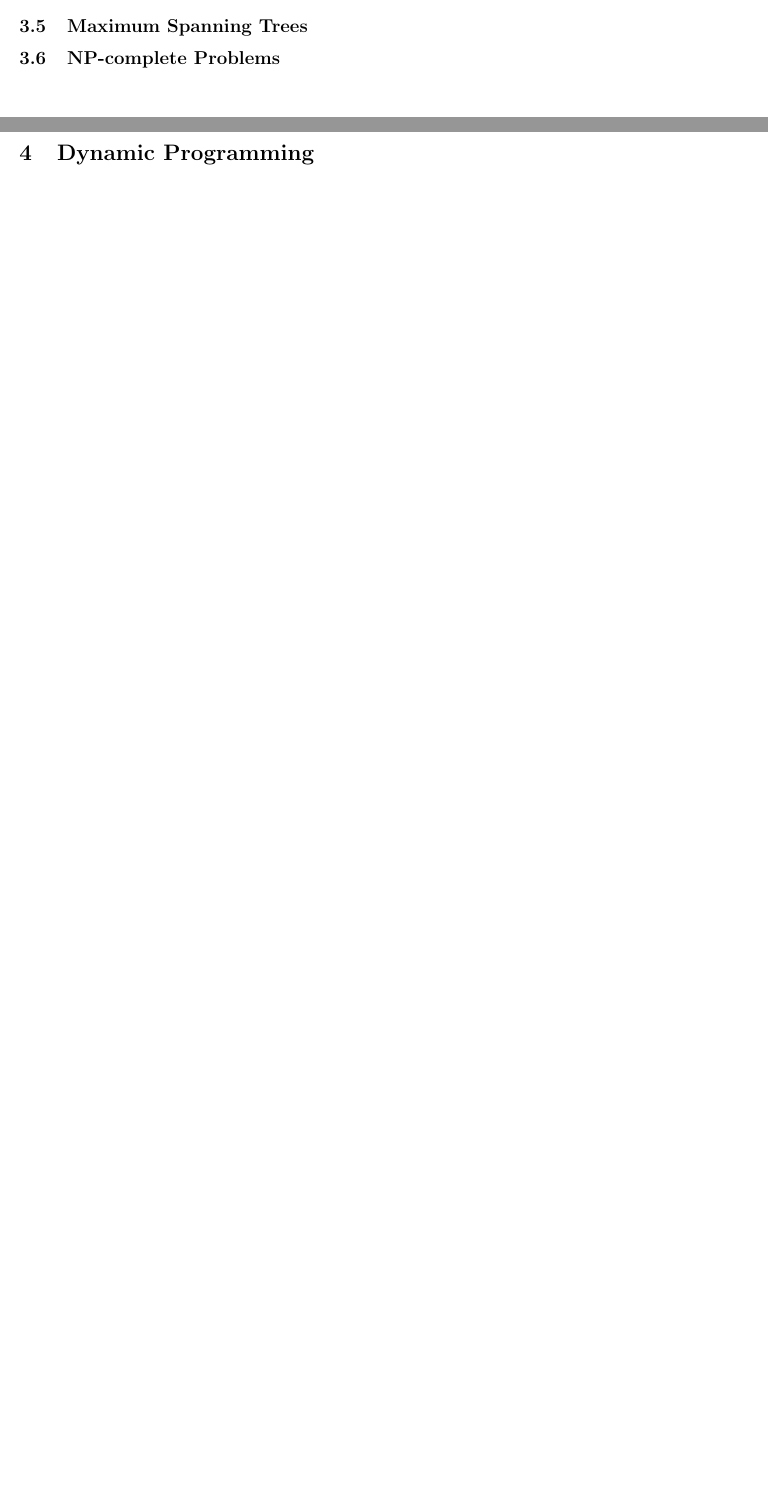
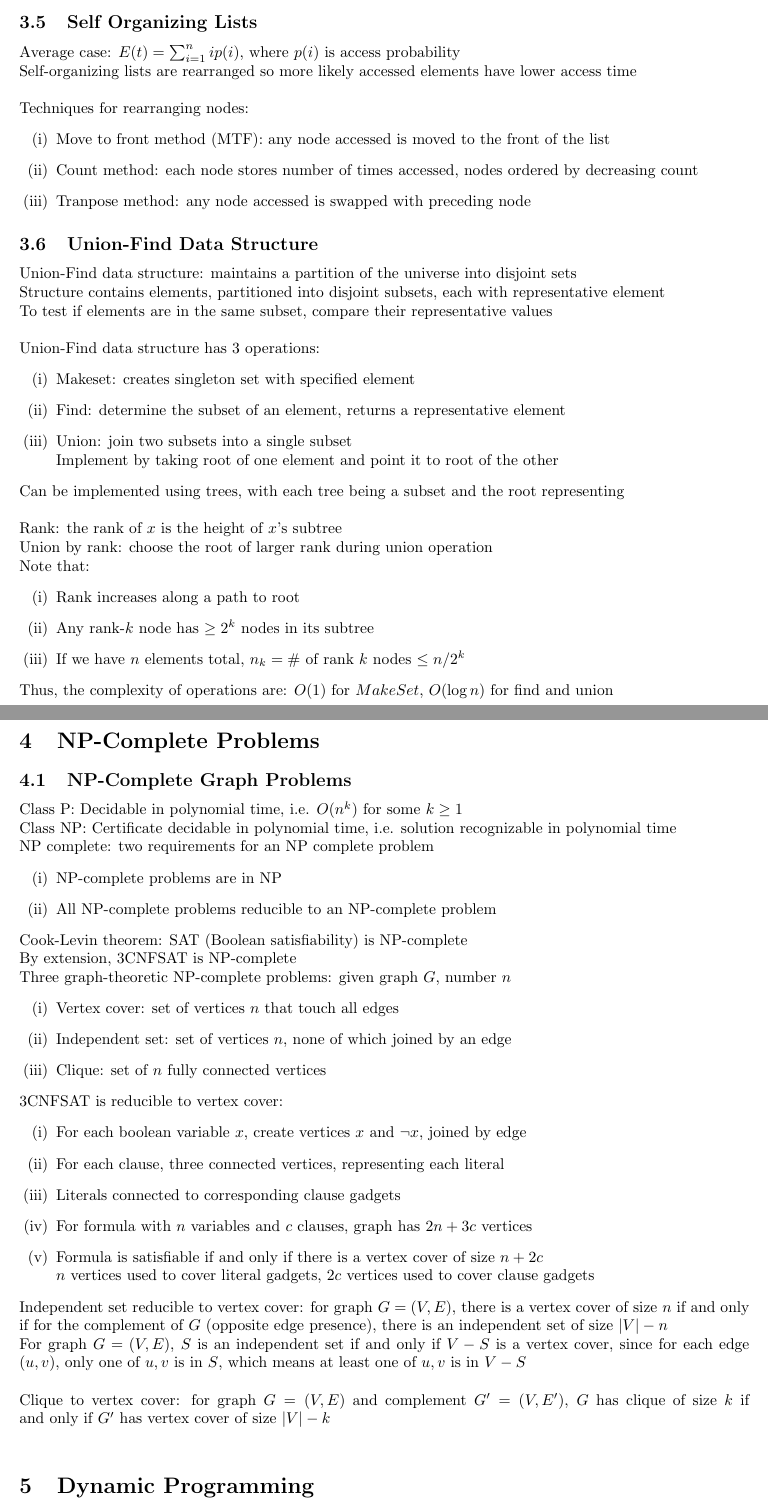
Before and after one commit to ChristianBorst/Condensed-Algorithms, a LaTeX document (CS577Notes.tex): two parts of pages 11 and 12 of 14 before the commit and two parts of pages 12 and 13 of 15 after it, joined at a grey line, cut at the place of the change, the shorter picture padded with empty space. Compiled offline with pdfLaTeX.

Commit message:
Edited notes

```diff
--- a/CS577Notes.tex
+++ b/CS577Notes.tex
@@ -362,9 +376,72 @@
 					\end{enumerate}
 					\item Remove $v$ from the graph
 				\end{enumerate}
-		\subsection{Maximum Spanning Trees}
-		\subsection{NP-complete Problems}
+		\subsection{Self Organizing Lists}
+			Average case: $E(t) = \sum_{i = 1}^n ip(i)$, where $p(i)$ is access probability \\
+			Self-organizing lists are rearranged so more likely accessed elements have lower access time \\
+			\\
+			Techniques for rearranging nodes:
+			\begin{enumerate}[(i)]
+				\item Move to front method (MTF): any node accessed is moved to the front of the list
+				\item Count method: each node stores number of times accessed, nodes ordered by decreasing count
+				\item Tranpose method: any node accessed is swapped with preceding node
+				\end{enumerate}
+		\subsection{Union-Find Data Structure}
+			Union-Find data structure: maintains a partition of the universe into disjoint sets \\
+			Structure contains elements, partitioned into disjoint subsets, each with representative element \\
+			To test if elements are in the same subset, compare their representative values \\
+			\\
+			Union-Find data structure has 3 operations:
+			\begin{enumerate}[(i)]
+				\item Makeset: creates singleton set with specified element
+				\item Find: determine the subset of an element, returns a representative element
+				\item Union: join two subsets into a single subset \\
+				Implement by taking root of one element and point it to root of the other
+				\end{enumerate}
+			Can be implemented using trees, with each tree being a subset and the root representing \\
+			\\
+			Rank: the rank of $x$ is the height of $x$'s subtree \\
+			Union by rank: choose the root of larger rank during union operation \\
+			Note that:
+			\begin{enumerate}[(i)]
+				\item Rank increases along a path to root
+				\item Any rank-$k$ node has $\geq 2^k$ nodes in its subtree
+				\item If we have $n$ elements total, $n_k = \#$ of rank $k$ nodes $\leq n/2^k$
+				\end{enumerate}
+			Thus, the complexity of operations are: $O(1)$ for $MakeSet$, $O(\log{n})$ for find and union
 		\clearpage
+
+	\section{NP-Complete Problems}
+		\subsection{NP-Complete Graph Problems}
+			Class P: Decidable in polynomial time, i.e. $O(n^k)$ for some $k \geq 1$ \\
+			Class NP: Certificate decidable in polynomial time, i.e. solution recognizable in polynomial time \\
+			NP complete: two requirements for an NP complete problem
+			\begin{enumerate}[(i)]
+				\item NP-complete problems are in NP
+				\item All NP-complete problems reducible to an NP-complete problem
+				\end{enumerate}
+			Cook-Levin theorem: SAT (Boolean satisfiability) is NP-complete \\
+			By extension, 3CNFSAT is NP-complete \\
+			Three graph-theoretic NP-complete problems: given graph $G$, number $n$
+			\begin{enumerate}[(i)]
+				\item Vertex cover: set of vertices $n$ that touch all edges
+				\item Independent set: set of vertices $n$, none of which joined by an edge
+				\item Clique: set of $n$ fully connected vertices
+				\end{enumerate}
+			3CNFSAT is reducible to vertex cover:
+			\begin{enumerate}[(i)]
+				\item For each boolean variable $x$, create vertices $x$ and $\neg x$, joined by edge
+				\item For each clause, three connected vertices, representing each literal
+				\item Literals connected to corresponding clause gadgets
+				\item For formula with $n$ variables and $c$ clauses, graph has $2n + 3c$ vertices
+				\item Formula is satisfiable if and only if there is a vertex cover of size $n + 2c$ \\
+				$n$ vertices used to cover literal gadgets, $2c$ vertices used to cover clause gadgets
+				\end{enumerate}
+			Independent set reducible to vertex cover: for graph $G = (V, E)$, there is a vertex cover of size $n$ if and only if for the complement of $G$ (opposite edge presence), there is an independent set of size $|V| - n$ \\
+			For graph $G = (V, E)$, $S$ is an independent set if and only if $V - S$ is a vertex cover, since for each edge $(u, v)$, only one of $u, v$ is in $S$, which means at least one of $u, v$ is in $V - S$ \\
+			\\
+			Clique to vertex cover: for graph $G = (V, E)$ and complement $G' = (V, E')$, $G$ has clique of size $k$ if and only if $G'$ has vertex cover of size $|V| - k$ \\
+
 
 	\section{Dynamic Programming}
 		\clearpage
```
Also changed, not shown: CS577Notes.pdf, CS577Notes.tex (16 more changed lines), 3 other files.
